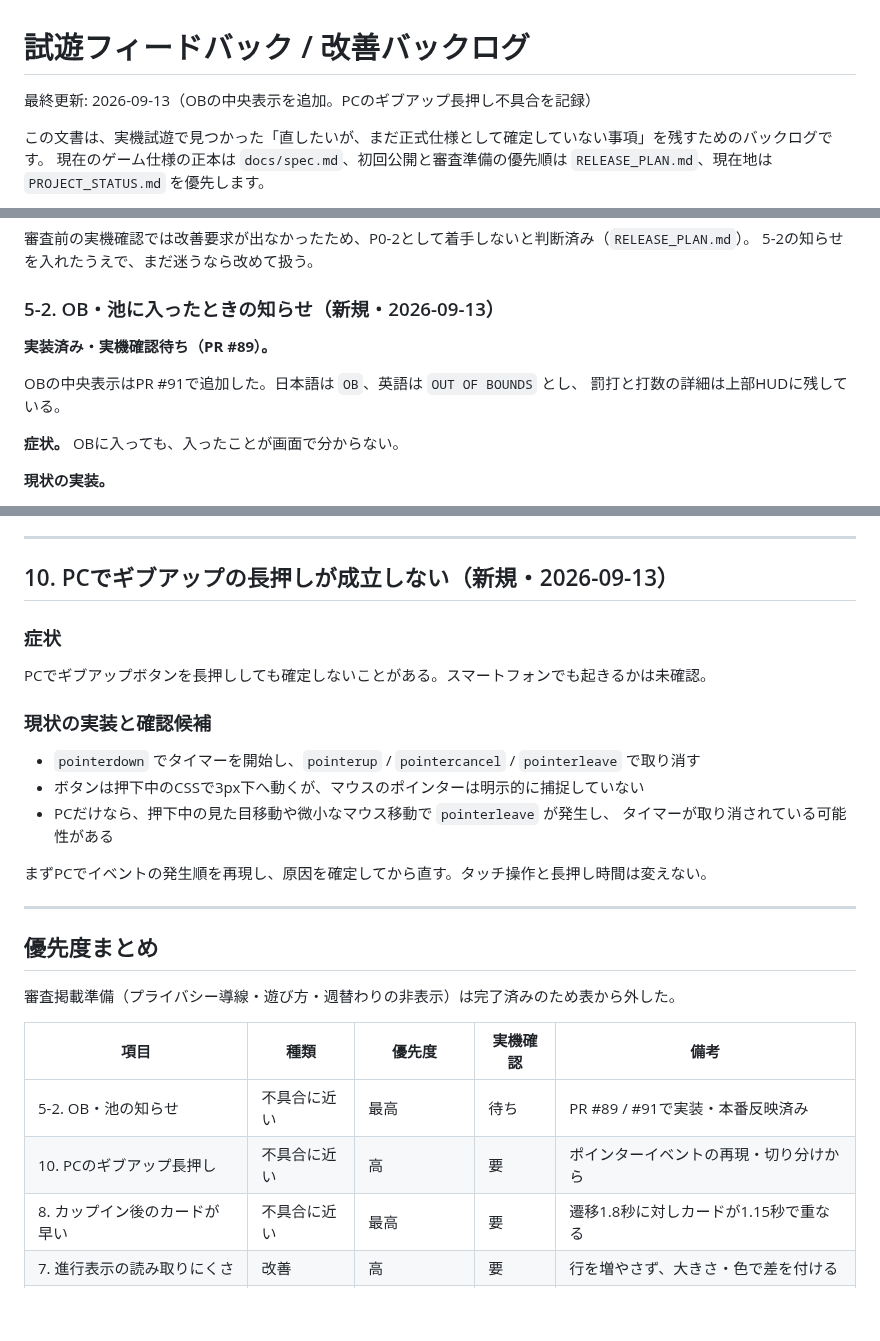
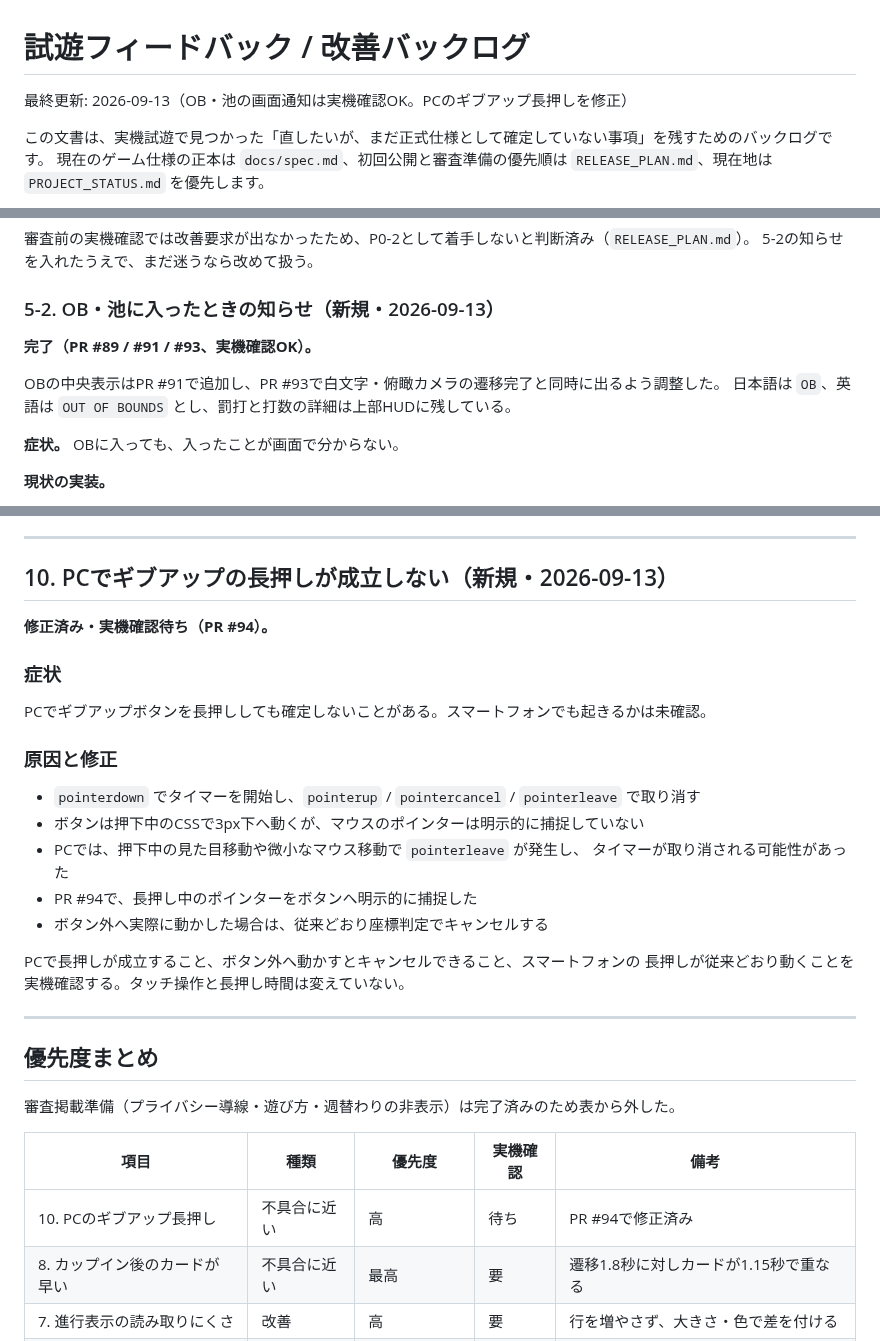
Before and after one commit to hanagemaru/putt, a Markdown page: docs/PLAYTEST_BACKLOG.md, 3 parts joined by grey strips. Rendered like a GitHub page; blank space fills up the shorter version.

```diff
--- a/docs/PLAYTEST_BACKLOG.md
+++ b/docs/PLAYTEST_BACKLOG.md
@@ -1,6 +1,6 @@
 # 試遊フィードバック / 改善バックログ
 
-最終更新: 2026-09-13（OBの中央表示を追加。PCのギブアップ長押し不具合を記録）
+最終更新: 2026-09-13（OB・池の画面通知は実機確認OK。PCのギブアップ長押しを修正）
 
 この文書は、実機試遊で見つかった「直したいが、まだ正式仕様として確定していない事項」を残すためのバックログです。
 現在のゲーム仕様の正本は `docs/spec.md`、初回公開と審査準備の優先順は `RELEASE_PLAN.md`、現在地は `PROJECT_STATUS.md` を優先します。
@@ -158,10 +158,10 @@ v2で検討すること:
 
 ### 5-2. OB・池に入ったときの知らせ（新規・2026-09-13）
 
-**実装済み・実機確認待ち（PR #89）。**
+**完了（PR #89 / #91 / #93、実機確認OK）。**
 
-OBの中央表示はPR #91で追加した。日本語は `OB`、英語は `OUT OF BOUNDS` とし、
-罰打と打数の詳細は上部HUDに残している。
+OBの中央表示はPR #91で追加し、PR #93で白文字・俯瞰カメラの遷移完了と同時に出るよう調整した。
+日本語は `OB`、英語は `OUT OF BOUNDS` とし、罰打と打数の詳細は上部HUDに残している。
 
 **症状。** OBに入っても、入ったことが画面で分からない。
 
@@ -301,18 +301,23 @@ HOLE 3/9  PAR 4  2打 +1  3.42m
 
 ## 10. PCでギブアップの長押しが成立しない（新規・2026-09-13）
 
+**修正済み・実機確認待ち（PR #94）。**
+
 ### 症状
 
 PCでギブアップボタンを長押ししても確定しないことがある。スマートフォンでも起きるかは未確認。
 
-### 現状の実装と確認候補
+### 原因と修正
 
 - `pointerdown` でタイマーを開始し、`pointerup` / `pointercancel` / `pointerleave` で取り消す
 - ボタンは押下中のCSSで3px下へ動くが、マウスのポインターは明示的に捕捉していない
-- PCだけなら、押下中の見た目移動や微小なマウス移動で `pointerleave` が発生し、
-  タイマーが取り消されている可能性がある
+- PCでは、押下中の見た目移動や微小なマウス移動で `pointerleave` が発生し、
+  タイマーが取り消される可能性があった
+- PR #94で、長押し中のポインターをボタンへ明示的に捕捉した
+- ボタン外へ実際に動かした場合は、従来どおり座標判定でキャンセルする
 
-まずPCでイベントの発生順を再現し、原因を確定してから直す。タッチ操作と長押し時間は変えない。
+PCで長押しが成立すること、ボタン外へ動かすとキャンセルできること、スマートフォンの
+長押しが従来どおり動くことを実機確認する。タッチ操作と長押し時間は変えていない。
 
 ---
 
@@ -322,8 +327,7 @@ PCでギブアップボタンを長押ししても確定しないことがある
 
 | 項目 | 種類 | 優先度 | 実機確認 | 備考 |
 |---|---|---|---|---|
-| 5-2. OB・池の知らせ | 不具合に近い | 最高 | 待ち | PR #89 / #91で実装・本番反映済み |
-| 10. PCのギブアップ長押し | 不具合に近い | 高 | 要 | ポインターイベントの再現・切り分けから |
+| 10. PCのギブアップ長押し | 不具合に近い | 高 | 待ち | PR #94で修正済み |
 | 8. カップイン後のカードが早い | 不具合に近い | 最高 | 要 | 遷移1.8秒に対しカードが1.15秒で重なる |
 | 7. 進行表示の読み取りにくさ | 改善 | 高 | 要 | 行を増やさず、大きさ・色で差を付ける |
 | 9. ジングルが浮く | 改善 | 高 | 要 | 1項目ずつ試す |
```
Also changed, not shown: other parts of docs/PLAYTEST_BACKLOG.md (+1 -0 lines), PROJECT_STATUS.md (+12 -8 lines), docs/spec.md (+2 -0 lines).
